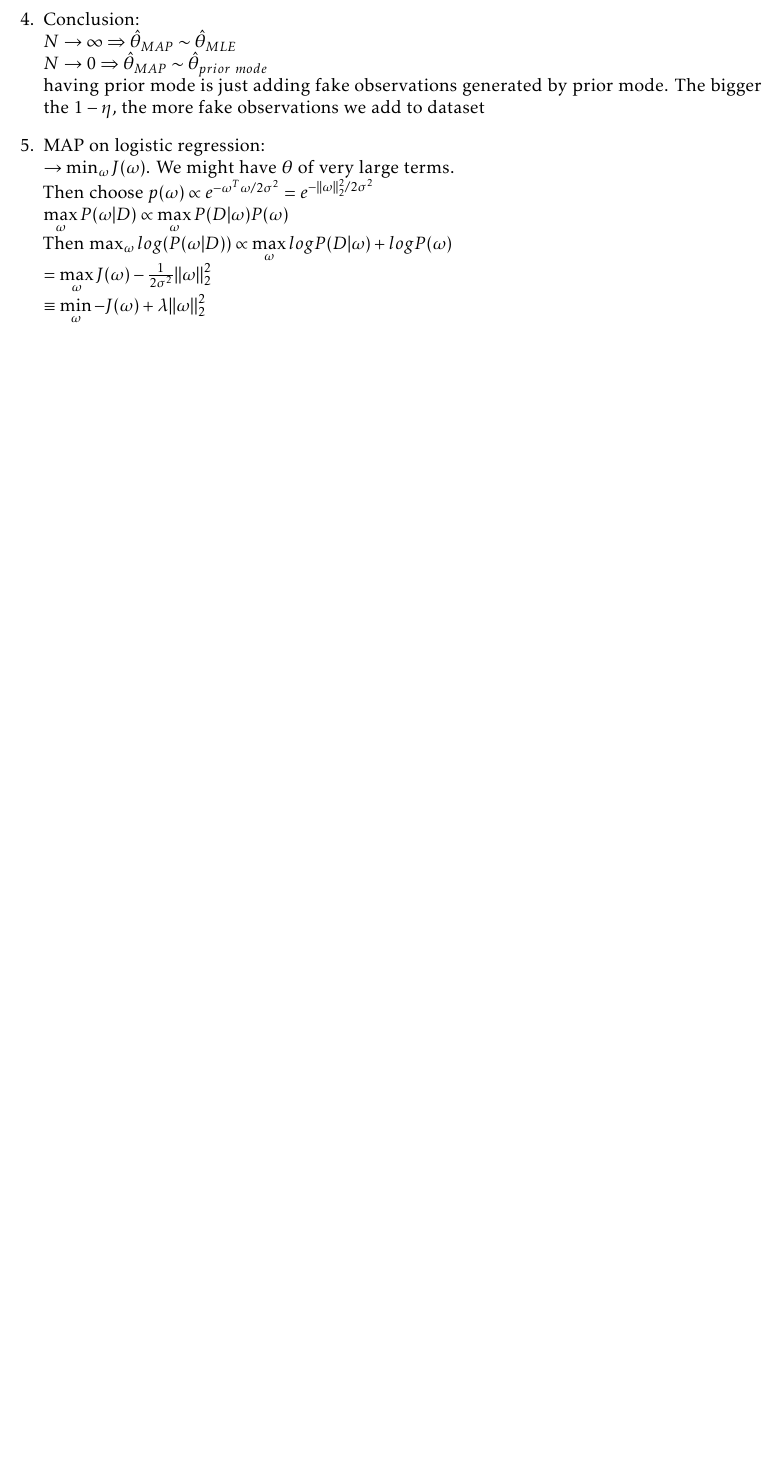
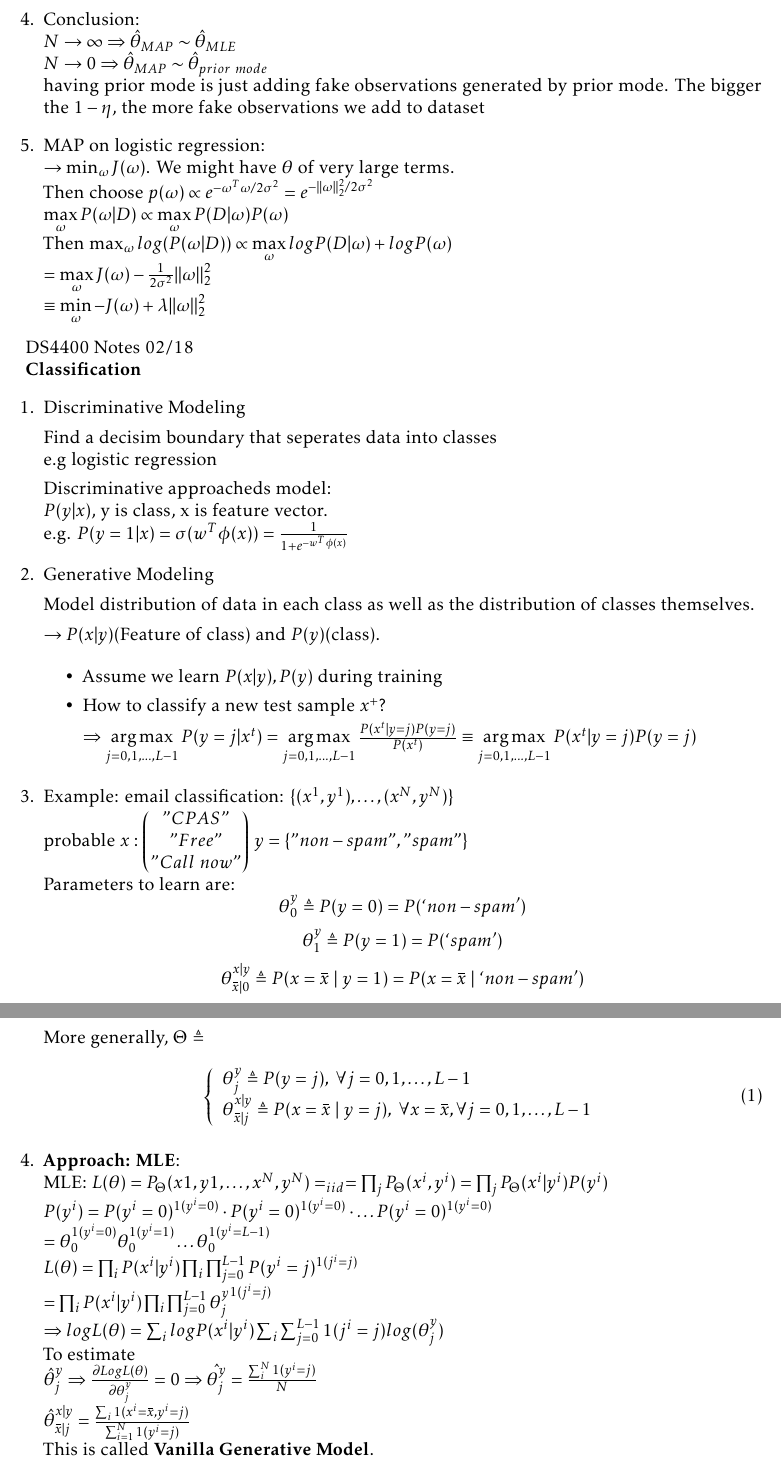
Before and after one commit to imbaguanxin/DS4400, a LaTeX document (lectureNotes/DS4400Note.tex): part of page 11 of 11 before the commit and two parts of pages 11 and 12 of 12 after it, the two joined at a grey line, cut so that both start at the same text, the shorter picture padded with empty space. Compiled offline with pdfLaTeX.

Commit message:
update 02.18 notes

```diff
--- a/lectureNotes/DS4400Note.tex
+++ b/lectureNotes/DS4400Note.tex
@@ -539,3 +540,64 @@
             = \max\limits_{\omega}J(\omega) - \frac{1}{2\sigma^2}||\omega||^2_2\\
             \equiv \min\limits_\omega -J(\omega) + \lambda ||\omega||^2_2$
         \end{enumerate}
+
+        \title{DS4400 Notes 02/18}
+        \maketitle
+
+        \textbf{Classification}
+        \begin{enumerate}
+            \item Discriminative Modeling
+
+            Find a decisim boundary that seperates data into classes\\
+            e.g logistic regression
+
+            Discriminative approacheds model:\\
+            $P(y | x)$, y is class, x is feature vector.\\
+            e.g. $P(y = 1 | x) = \sigma(w^T\phi(x)) = \frac{1}{1 + e^{-w^T\phi(x)}}$
+            \item Generative Modeling
+
+            Model distribution of data in each class as well as the distribution of classes themselves.
+
+            $\rightarrow P(x | y)$(Feature of class) and $P(y)$(class).
+
+            \begin{itemize}
+                \item Assume we learn $P(x | y), P(y)$ during training
+                \item How to classify a new test sample $x^+$?
+
+                $\Rightarrow \argmax\limits_{j = 0,1,\dots, L-1} P(y = j | x^t) = \argmax\limits_{j = 0,1,\dots, L-1} \frac{P(x^t | y = j)P(y = j)}{P(x^t)} \equiv \argmax\limits_{j = 0,1,\dots, L-1}P(x^t | y = j)P(y = j)$
+            \end{itemize}
+
+            \item Example: email classification: $\{(x^1, y^1), \dots, (x^N, y^N)\}$\\
+            probable $x: \begin{pmatrix}
+                "CPAS"\\ "Free" \\ "Call \ now"
+            \end{pmatrix}$
+            $y = \{"non-spam", "spam"\}$\\
+            Parameters to learn are:
+            $$\theta_0^y \triangleq P(y = 0) = P(`non-spam')$$
+            $$\theta_1^y \triangleq P(y = 1) = P(`spam')$$
+            $$\theta_{\overbar{x}|0}^{x|y} \triangleq P(x = \overbar{x} \ | \ y = 1) = P(x = \overbar{x} \ | \ `non-spam')$$
+            $$\theta_{\overbar{x} | 1}^{x | y} \triangleq P(x = \overbar{x} \ | \ y = 1) = P(x = \overbar{x} \ | \ `spam')$$
+            More generally,
+            $\Theta \triangleq$
+            \begin{equation}
+            \left\{
+            \begin{array}{l}
+                \theta_j^y\triangleq P(y = j), \ \forall j = 0,1,\dots, L-1  \\
+                \theta_{\overbar{x}|j}^{x|y} \triangleq P(x = \overbar{x} \ | \ y = j), \ \forall x = \overbar{x}, \forall j = 0,1,\dots, L-1
+            \end{array}
+            \right.
+            \end{equation}
+
+            \item \textbf{Approach: MLE}:\\
+            MLE: $L(\theta) = P_\Theta(x1,y1, \dots, x^N,y^N) =_{iid} = \prod_j P_\Theta(x^i,y^i)  = \prod_j P_\Theta(x^i|y^i)P(y^i)$\\
+            $P(y^i) = P(y^i = 0)^{1(y^i = 0)}\cdot P(y^i = 0)^{1(y^i = 0)}\cdot \dots P(y^i = 0)^{1(y^i = 0)} \\
+            = \theta_0^{1(y^i = 0)}\theta_0^{1(y^i = 1)}\dots \theta_0^{1(y^i = L-1)} $\\
+            $L(\theta) = \prod_i P(x^i|y^i) \prod_i \prod_{j=0}^{L-1} P(y^i = j)^{1(j^i = j)} \\
+            = \prod_i P(x^i|y^i) \prod_i \prod_{j=0}^{L-1} {\theta_j^y}^{1(j^i = j)} \\$
+            $ \Rightarrow logL(\theta) = \sum_i logP(x^i|y^i) \sum_i \sum_{j=0}^{L-1} {1(j^i = j)}log({\theta_j^y}) $\\
+            To estimate \\
+            $\hat{\theta}^y_j \Rightarrow \frac{\partial LogL(\theta)}{\partial \theta^y_j} = 0 \Rightarrow \hat{\theta^y_j}= \frac{\sum_i^N 1(y^i = j)}{N}$\\
+            $\hat{\theta}^{x|y}_{\overbar{x}|j} =  \frac{\sum_i 1(x^i = \overbar{x}, y^i = j)}{\sum_{i = 1}^N 1(y^i = j)}$\\
+            This is called \textbf{Vanilla Generative Model}.
+
+            $\theta^y_j \Rightarrow L$ estimations\\
@@ -542,6 +623,5 @@
         \newpage
     % \end{multicols}
 
-    \newpage
 
 \end{document}
```
Also changed, not shown: lectureNotes/DS4400Note.pdf, lectureNotes/DS4400Note.tex (20 more changed lines).
